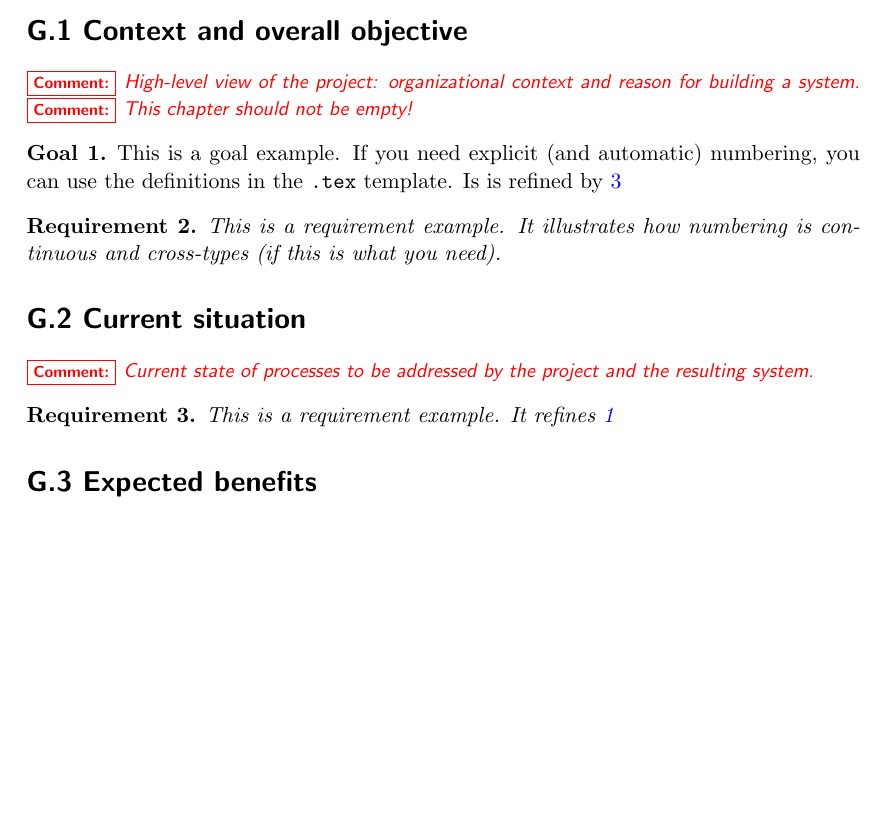
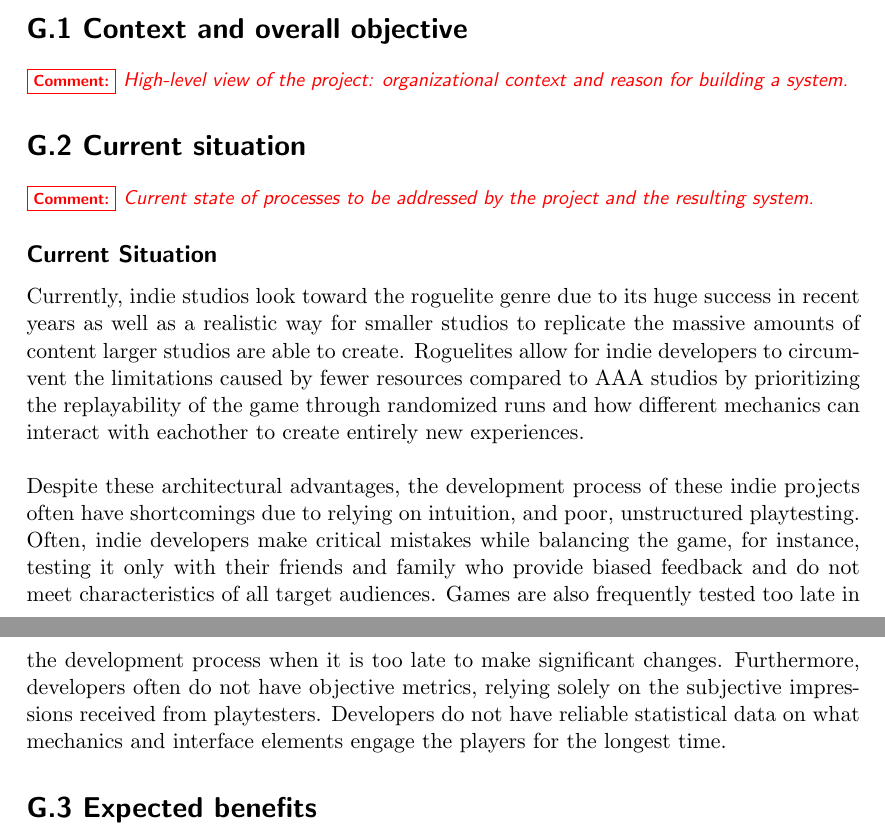
Before and after one commit to Aeolus-Software/RealmForge, a LaTeX thesis (docs/SRS/SRS.tex): part of page 4 of 17 before the commit and two parts of pages 4 and 5 of 17 after it, the two joined at a grey line, cut so that both start at the same text, the shorter picture padded with empty space. Compiled offline with pdfLaTeX.

Commit message:
update srs to include g2 #58

```diff
--- a/docs/SRS/SRS.tex
+++ b/docs/SRS/SRS.tex
@@ -198,29 +198,12 @@
 	\nsection{G.1 Context and overall objective}
 	\comment{High-level view of the project: organizational context and reason
 	for building a system.}
-	%---------------------------------
-	\notEmpty{}
-	%---------------------------------
-
-	\begin{goal}\label{goal:first}
-		This is a goal example. If you need explicit (and automatic) numbering,
-		you can use the definitions in the \texttt{.tex} template.
-		Is is refined by \ref{req:memo}
-	\end{goal}
-
-	\begin{req}\label{req:cross}
-		This is a requirement example. It illustrates how numbering is
-		continuous and cross-types (if this is what you need).
-	\end{req}
 
 	\nsection{G.2 Current situation}
 	\comment{Current state of processes to be addressed by the project and the
 	resulting system.}
 
-	\begin{req}\label{req:memo}
-		This is a requirement example.
-		It refines \ref{goal:first}
-	\end{req}
+	\input{SectionG2.tex}
 
 	\nsection{G.3 Expected benefits}
 	\comment{New processes, or improvement to existing processes, made possible
```
